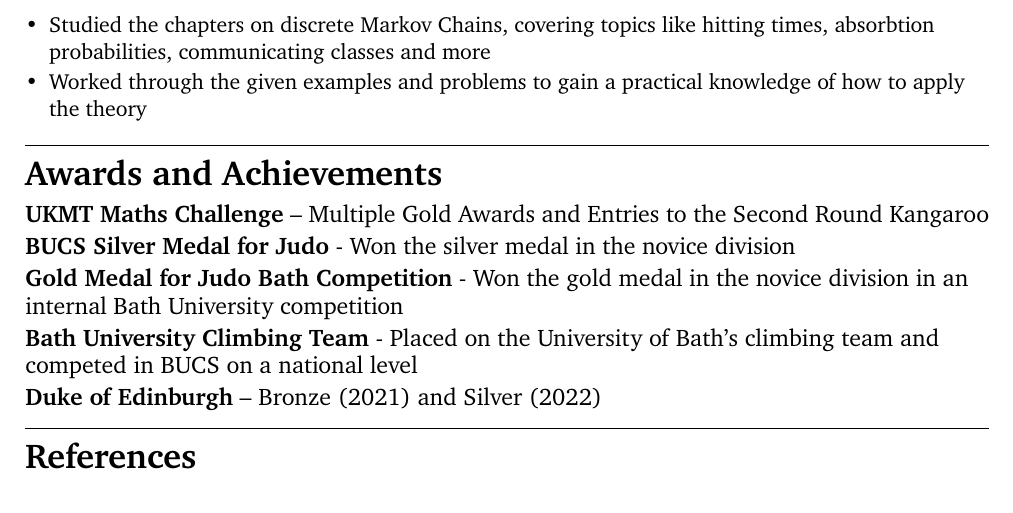
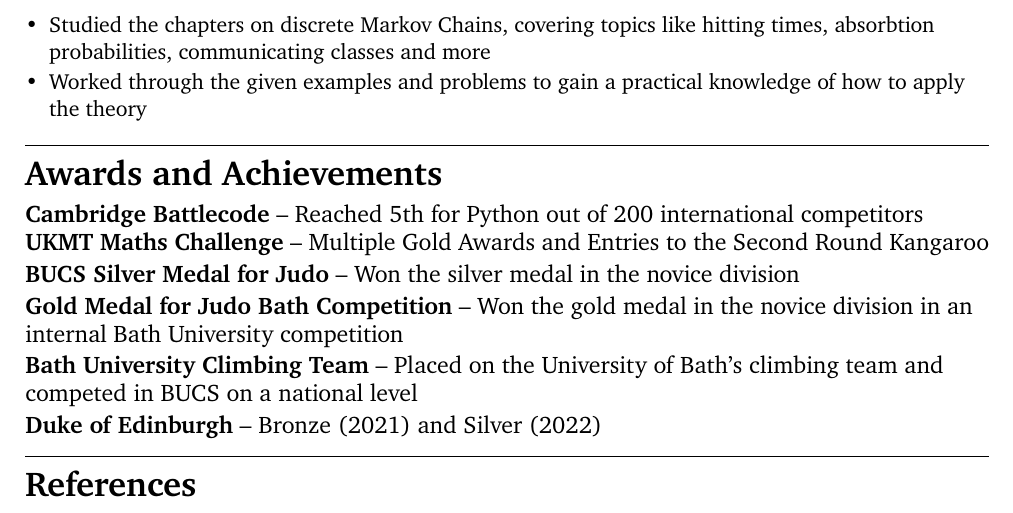
Before and after one commit to TakyonDeathYon/LaTeX-CV, a LaTeX CV (CV - Ben Gilder.tex): part of page 2 of 2, cut so that both start at the same text. Compiled offline with pdfLaTeX.

Commit message:
Added Cambridge Battlecode

```diff
--- a/CV - Ben Gilder.tex
+++ b/CV - Ben Gilder.tex
@@ -193,23 +193,25 @@
 \vspace{2pt}
 {\large
 
-\textbf{UKMT Maths Challenge} – Multiple Gold Awards and Entries to the Second Round Kangaroo
+\textbf{Cambridge Battlecode} -- Reached 5th for Python out of 200 international competitors
+
+\textbf{UKMT Maths Challenge} -- Multiple Gold Awards and Entries to the Second Round Kangaroo
 
 \vspace{2pt}
 
-\textbf{BUCS Silver Medal for Judo} - Won the silver medal in the novice division
+\textbf{BUCS Silver Medal for Judo} -- Won the silver medal in the novice division
 
 \vspace{2pt}
 
-\textbf{Gold Medal for Judo Bath Competition} - Won the gold medal in the novice division in an internal Bath University competition
+\textbf{Gold Medal for Judo Bath Competition} -- Won the gold medal in the novice division in an internal Bath University competition
 
 \vspace{2pt}
 
-\textbf{Bath University Climbing Team} - Placed on the University of Bath's climbing team and competed in BUCS on a national level
+\textbf{Bath University Climbing Team} -- Placed on the University of Bath's climbing team and competed in BUCS on a national level
 
 \vspace{2pt}
 
-\textbf{Duke of Edinburgh} – Bronze (2021) and Silver (2022)
+\textbf{Duke of Edinburgh} -- Bronze (2021) and Silver (2022)
 
 \vspace{2pt}
 }
```
Also changed, not shown: CV - Ben Gilder.pdf, 1 other file.
